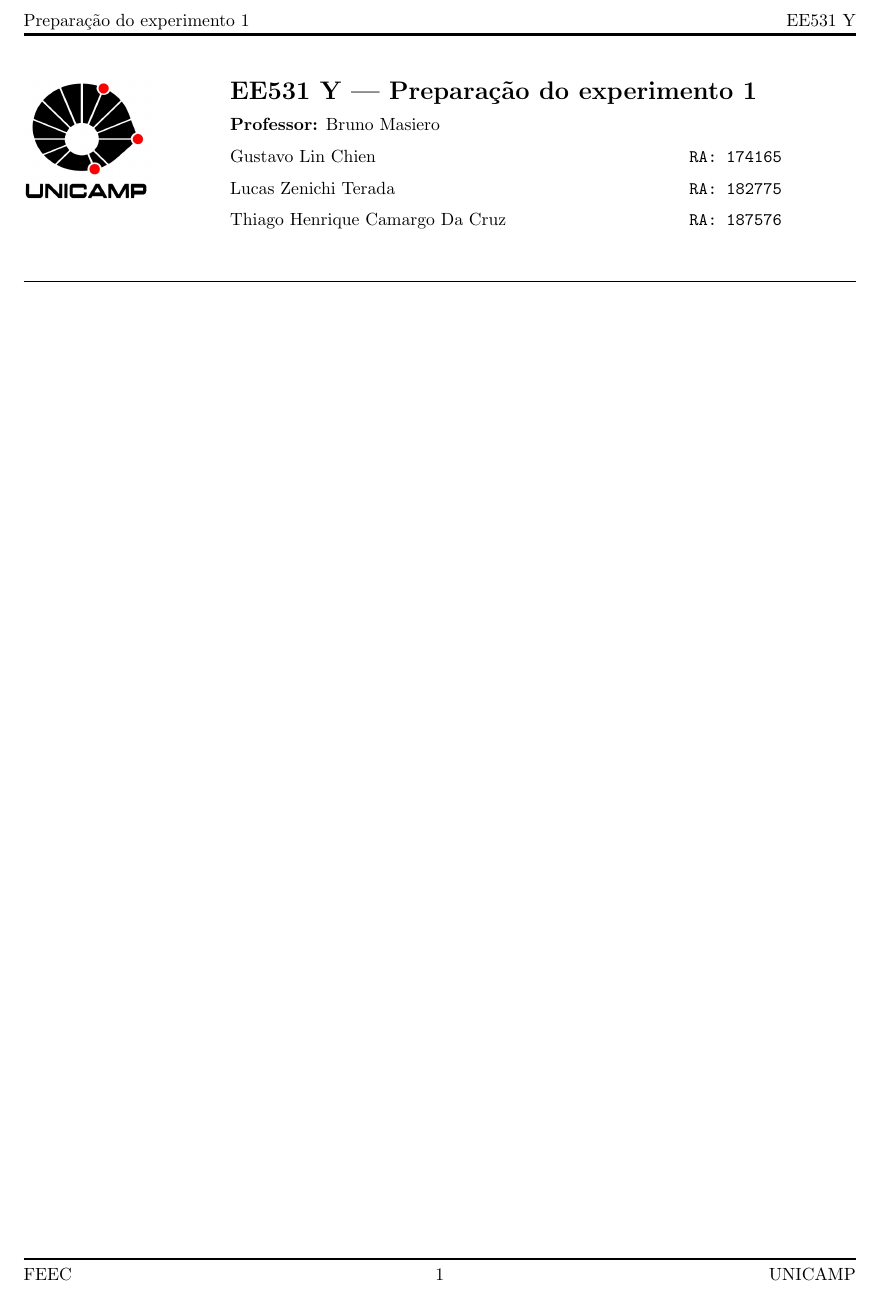
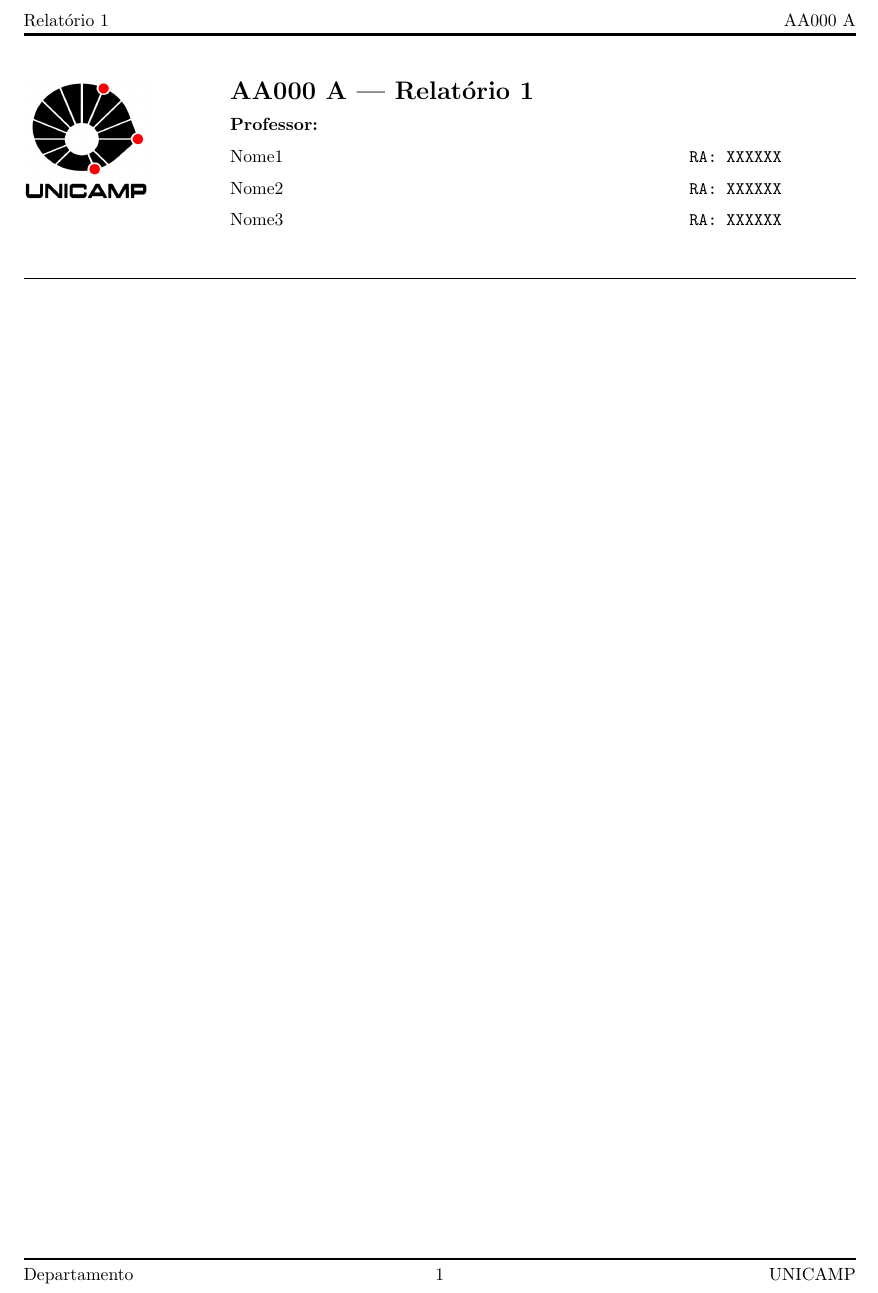
Before and after one commit to TeradaZenichi/zentera, a LaTeX document (main.tex): part of the page, cut at the place of the change. Compiled offline with pdfLaTeX.

Commit message:
Reset main.tex file

```diff
--- a/main.tex
+++ b/main.tex
@@ -1,11 +1,11 @@
 \documentclass[report]{zentera}
 
-\department{FEEC}
+\department{Departamento}
 \institution{UNICAMP}
-\title{Preparação do experimento 1}
-\supervisor{Bruno Masiero}
-\subject{EE531 Y}
-\author{Gustavo Lin Chien \RA{174165} \and Lucas Zenichi Terada \RA{182775} \and Thiago Henrique Camargo Da Cruz \RA{187576}}
+\title{Relatório 1}
+\supervisor{}
+\subject{AA000 A}
+\author{Nome1 \RA{XXXXXX} \and Nome2 \RA{XXXXXX} \and Nome3 \RA{XXXXXX}}
 \setjulia
 
 \begin{document}
```
